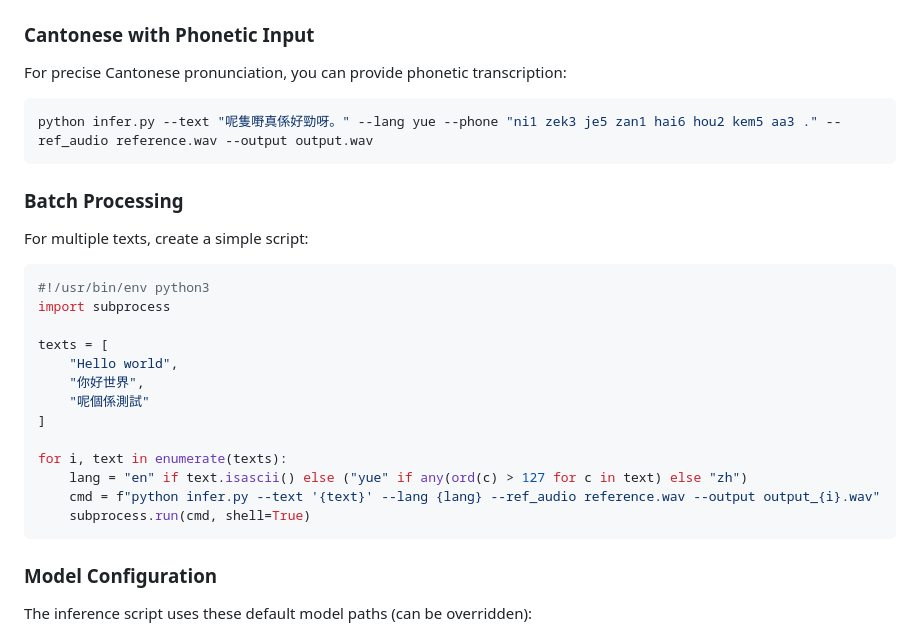
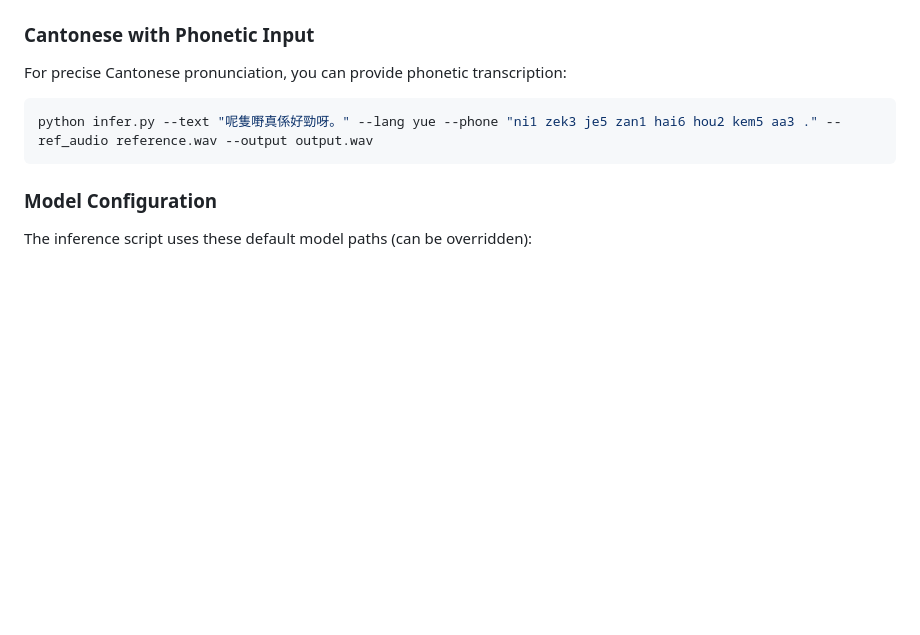
Before and after one commit to indiejoseph/JyutVoice, a Markdown page: README.md, the part around the change printed below. Rendered like a GitHub page; blank space fills up the shorter version.

````diff
--- a/README.md
+++ b/README.md
@@ -150,26 +150,6 @@ For precise Cantonese pronunciation, you can provide phonetic transcription:
 python infer.py --text "呢隻嘢真係好勁呀。" --lang yue --phone "ni1 zek3 je5 zan1 hai6 hou2 kem5 aa3 ." --ref_audio reference.wav --output output.wav
 ```
 
-### Batch Processing
-
-For multiple texts, create a simple script:
-
-```python
-#!/usr/bin/env python3
-import subprocess
-
-texts = [
-    "Hello world",
-    "你好世界",
-    "呢個係測試"
-]
-
-for i, text in enumerate(texts):
-    lang = "en" if text.isascii() else ("yue" if any(ord(c) > 127 for c in text) else "zh")
-    cmd = f"python infer.py --text '{text}' --lang {lang} --ref_audio reference.wav --output output_{i}.wav"
-    subprocess.run(cmd, shell=True)
-```
-
 ### Model Configuration
 
 The inference script uses these default model paths (can be overridden):
````
Also changed, not shown: other parts of README.md (+41 -0 lines).
